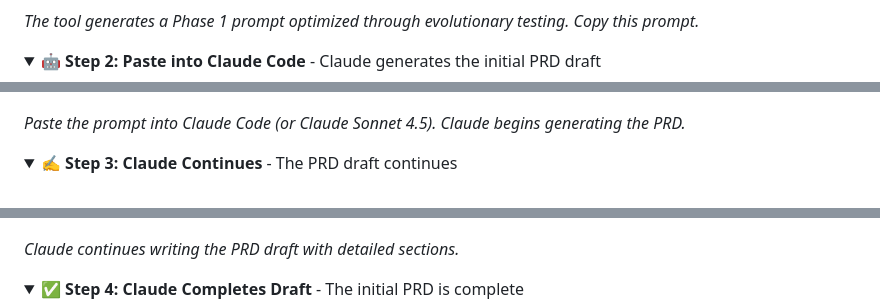
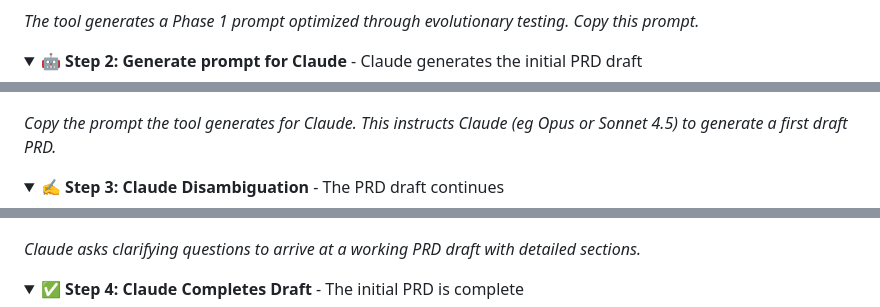
Before and after one commit to bordenet/product-requirements-assistant, a Markdown page: README.md, 3 parts joined by grey strips. Rendered like a GitHub page; folded sections open.

```diff
--- a/README.md
+++ b/README.md
@@ -35,20 +35,20 @@ See the workflow in action with our light-hearted "MonkeyMoonshot" example (Phas
 </details>
 
 <details>
-<summary>🤖 <strong>Step 2: Paste into Claude Code</strong> - Claude generates the initial PRD draft</summary>
+<summary>🤖 <strong>Step 2: Generate prompt for Claude</strong> - Claude generates the initial PRD draft</summary>
 
 ![Claude Phase 1 Draft](docs/MonkeyMoonshot/02-claude-phase1-draft.png)
 
-*Paste the prompt into Claude Code (or Claude Sonnet 4.5). Claude begins generating the PRD.*
+*Copy the prompt the tool generates for Claude. This instructs Claude (eg Opus or Sonnet 4.5) to generate a first draft PRD.*
 
 </details>
 
 <details>
-<summary>✍️ <strong>Step 3: Claude Continues</strong> - The PRD draft continues</summary>
+<summary>✍️ <strong>Step 3: Claude Disambiguation</strong> - The PRD draft continues</summary>
 
 ![Claude Phase 1 Continued](docs/MonkeyMoonshot/03-claude-phase1-continued.png)
 
-*Claude continues writing the PRD draft with detailed sections.*
+*Claude asks clarifying questions to arrive at a working PRD draft with detailed sections.*
 
 </details>
 
```
